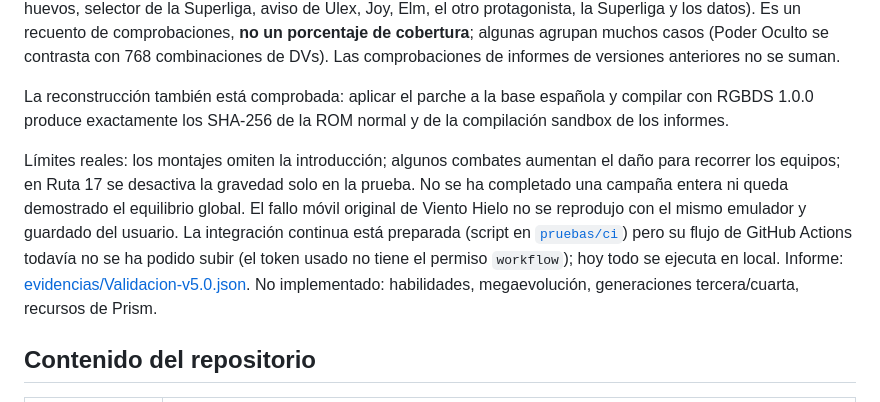
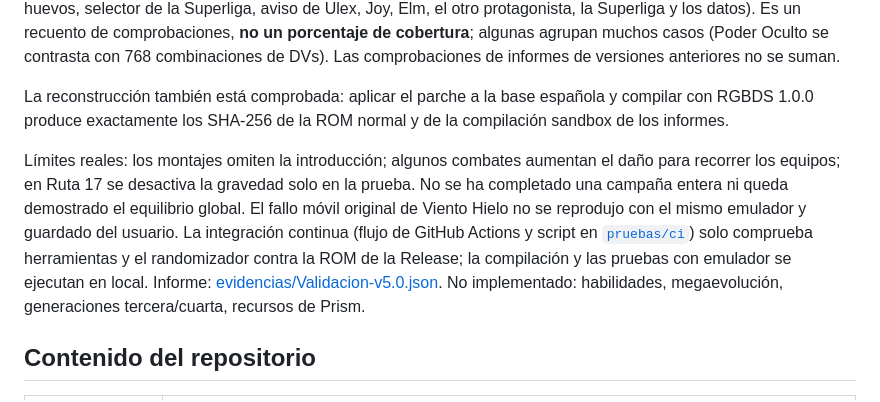
Before and after one commit to Xelu94/pokemon-cristal-nuzlocke, a Markdown page: README.md, the part around the change. Drawn GitHub-style.

Commit message:
Quita las menciones a que el flujo de GitHub Actions no estaba subido
Co-Authored-By: Claude Sonnet 5.5 <noreply@anthropic.com>

```diff
--- a/README.md
+++ b/README.md
@@ -96,7 +96,7 @@ La versión 5.0 pasó **173 comprobaciones agrupadas**: 124 de los componentes y
 
 La reconstrucción también está comprobada: aplicar el parche a la base española y compilar con RGBDS 1.0.0 produce exactamente los SHA-256 de la ROM normal y de la compilación sandbox de los informes.
 
-Límites reales: los montajes omiten la introducción; algunos combates aumentan el daño para recorrer los equipos; en Ruta 17 se desactiva la gravedad solo en la prueba. No se ha completado una campaña entera ni queda demostrado el equilibrio global. El fallo móvil original de Viento Hielo no se reprodujo con el mismo emulador y guardado del usuario. La integración continua está preparada (script en [`pruebas/ci`](pruebas/ci)) pero su flujo de GitHub Actions todavía no se ha podido subir (el token usado no tiene el permiso `workflow`); hoy todo se ejecuta en local. Informe: [evidencias/Validacion-v5.0.json](evidencias/Validacion-v5.0.json).
+Límites reales: los montajes omiten la introducción; algunos combates aumentan el daño para recorrer los equipos; en Ruta 17 se desactiva la gravedad solo en la prueba. No se ha completado una campaña entera ni queda demostrado el equilibrio global. El fallo móvil original de Viento Hielo no se reprodujo con el mismo emulador y guardado del usuario. La integración continua (flujo de GitHub Actions y script en [`pruebas/ci`](pruebas/ci)) solo comprueba herramientas y el randomizador contra la ROM de la Release; la compilación y las pruebas con emulador se ejecutan en local. Informe: [evidencias/Validacion-v5.0.json](evidencias/Validacion-v5.0.json).
 No implementado: habilidades, megaevolución, generaciones tercera/cuarta, recursos de Prism.
 
 ## Contenido del repositorio
```
Also changed, not shown: CHANGELOG.md (+1 -1 lines), docs/COMPILACION-Y-PRUEBAS.md (+2 -2 lines).
